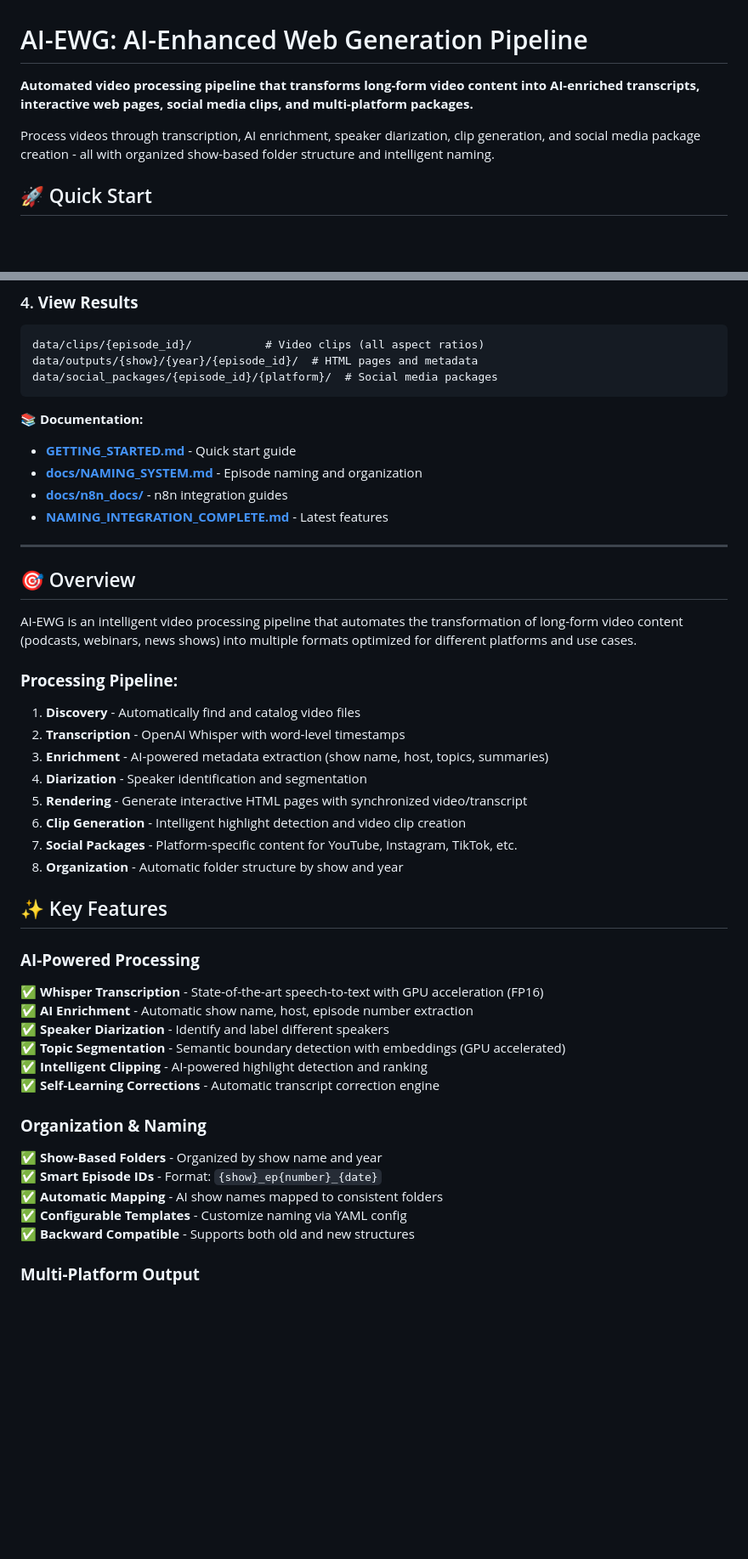
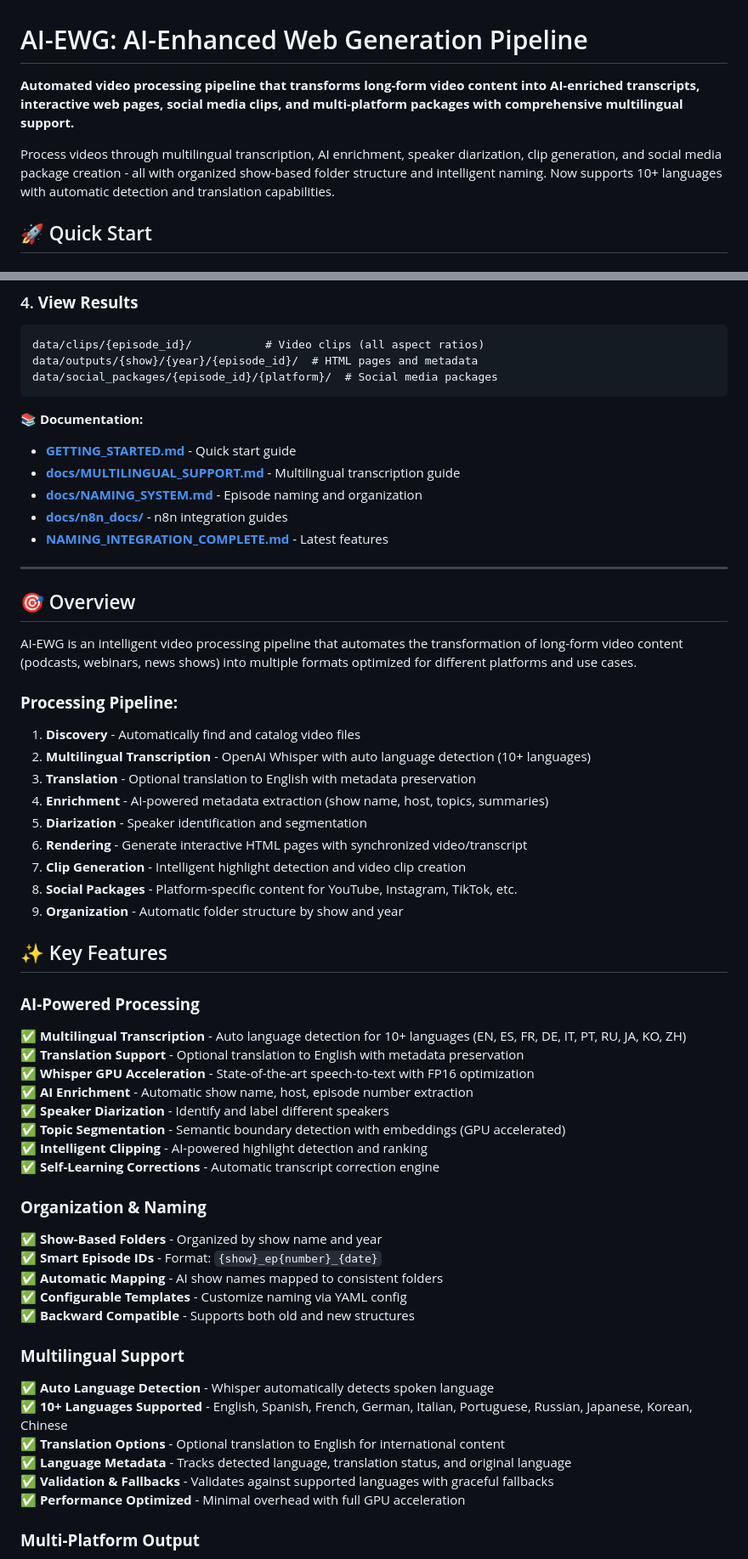
Before and after one commit to ramcana/ai-ewg, a Markdown page: README.md, 2 parts joined by grey strips. Shown: that part at 85% size. Drawn GitHub-style; blank space fills up the shorter version.

Commit message:
docs: Update README with comprehensive multilingual support documentation

```diff
--- a/README.md
+++ b/README.md
@@ -1,8 +1,8 @@
 # AI-EWG: AI-Enhanced Web Generation Pipeline
 
-**Automated video processing pipeline that transforms long-form video content into AI-enriched transcripts, interactive web pages, social media clips, and multi-platform packages.**
+**Automated video processing pipeline that transforms long-form video content into AI-enriched transcripts, interactive web pages, social media clips, and multi-platform packages with comprehensive multilingual support.**
 
-Process videos through transcription, AI enrichment, speaker diarization, clip generation, and social media package creation - all with organized show-based folder structure and intelligent naming.
+Process videos through multilingual transcription, AI enrichment, speaker diarization, clip generation, and social media package creation - all with organized show-based folder structure and intelligent naming. Now supports 10+ languages with automatic detection and translation capabilities.
 
 ## 🚀 Quick Start
 
@@ -35,6 +35,7 @@ data/social_packages/{episode_id}/{platform}/  # Social media packages
 **📚 Documentation:**
 
 - **[GETTING_STARTED.md](GETTING_STARTED.md)** - Quick start guide
+- **[docs/MULTILINGUAL_SUPPORT.md](docs/MULTILINGUAL_SUPPORT.md)** - Multilingual transcription guide
 - **[docs/NAMING_SYSTEM.md](docs/NAMING_SYSTEM.md)** - Episode naming and organization
 - **[docs/n8n_docs/](docs/n8n_docs/)** - n8n integration guides
 - **[NAMING_INTEGRATION_COMPLETE.md](NAMING_INTEGRATION_COMPLETE.md)** - Latest features
@@ -48,19 +49,22 @@ AI-EWG is an intelligent video processing pipeline that automates the transforma
 ### **Processing Pipeline:**
 
 1. **Discovery** - Automatically find and catalog video files
-2. **Transcription** - OpenAI Whisper with word-level timestamps
-3. **Enrichment** - AI-powered metadata extraction (show name, host, topics, summaries)
-4. **Diarization** - Speaker identification and segmentation
-5. **Rendering** - Generate interactive HTML pages with synchronized video/transcript
-6. **Clip Generation** - Intelligent highlight detection and video clip creation
-7. **Social Packages** - Platform-specific content for YouTube, Instagram, TikTok, etc.
-8. **Organization** - Automatic folder structure by show and year
+2. **Multilingual Transcription** - OpenAI Whisper with auto language detection (10+ languages)
+3. **Translation** - Optional translation to English with metadata preservation
+4. **Enrichment** - AI-powered metadata extraction (show name, host, topics, summaries)
+5. **Diarization** - Speaker identification and segmentation
+6. **Rendering** - Generate interactive HTML pages with synchronized video/transcript
+7. **Clip Generation** - Intelligent highlight detection and video clip creation
+8. **Social Packages** - Platform-specific content for YouTube, Instagram, TikTok, etc.
+9. **Organization** - Automatic folder structure by show and year
 
 ## ✨ Key Features
 
 ### **AI-Powered Processing**
 
-✅ **Whisper Transcription** - State-of-the-art speech-to-text with GPU acceleration (FP16)
+✅ **Multilingual Transcription** - Auto language detection for 10+ languages (EN, ES, FR, DE, IT, PT, RU, JA, KO, ZH)
+✅ **Translation Support** - Optional translation to English with metadata preservation
+✅ **Whisper GPU Acceleration** - State-of-the-art speech-to-text with FP16 optimization
 ✅ **AI Enrichment** - Automatic show name, host, episode number extraction
 ✅ **Speaker Diarization** - Identify and label different speakers
 ✅ **Topic Segmentation** - Semantic boundary detection with embeddings (GPU accelerated)
@@ -74,6 +78,15 @@ AI-EWG is an intelligent video processing pipeline that automates the transforma
 ✅ **Automatic Mapping** - AI show names mapped to consistent folders
 ✅ **Configurable Templates** - Customize naming via YAML config
 ✅ **Backward Compatible** - Supports both old and new structures
+
+### **Multilingual Support**
+
+✅ **Auto Language Detection** - Whisper automatically detects spoken language
+✅ **10+ Languages Supported** - English, Spanish, French, German, Italian, Portuguese, Russian, Japanese, Korean, Chinese
+✅ **Translation Options** - Optional translation to English for international content
+✅ **Language Metadata** - Tracks detected language, translation status, and original language
+✅ **Validation & Fallbacks** - Validates against supported languages with graceful fallbacks
+✅ **Performance Optimized** - Minimal overhead with full GPU acceleration
 
 ### **Multi-Platform Output**
 
```
Also changed, not shown: other parts of README.md (+55 -0 lines), MULTILINGUAL_IMPLEMENTATION_SUMMARY.md (added, +224 -0 lines).
